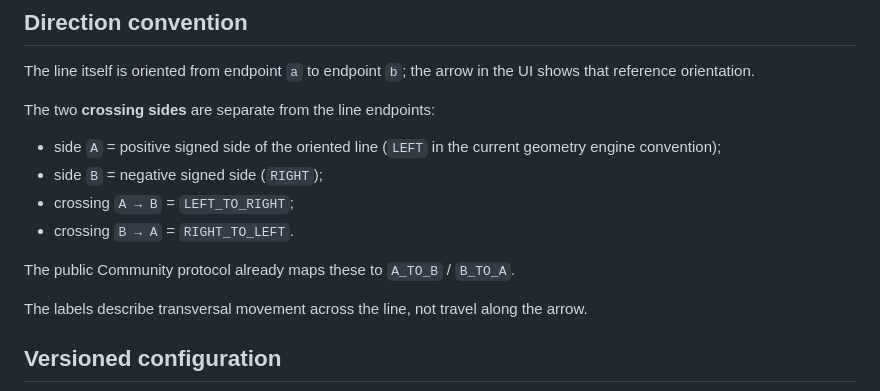
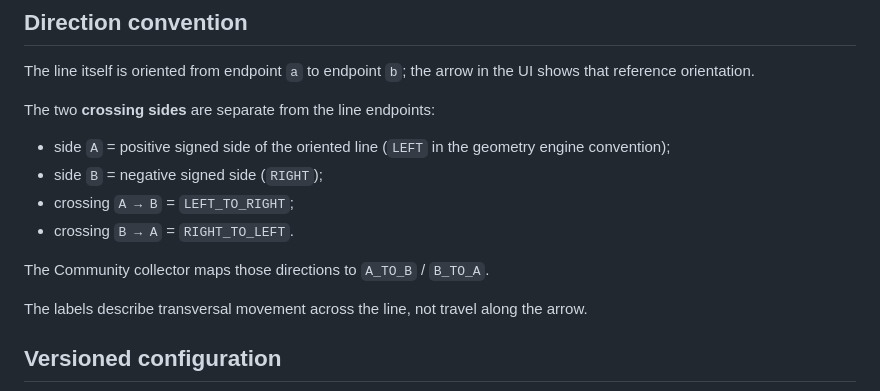
Before and after one commit to arieIIopez/konta2r, a Markdown page: docs/counting-geometry.md, the part around one of its changes. Rendered like a GitHub page.

```diff
--- a/docs/counting-geometry.md
+++ b/docs/counting-geometry.md
@@ -48,12 +48,12 @@ The line itself is oriented from endpoint `a` to endpoint `b`; the arrow in the
 
 The two **crossing sides** are separate from the line endpoints:
 
-- side `A` = positive signed side of the oriented line (`LEFT` in the current geometry engine convention);
+- side `A` = positive signed side of the oriented line (`LEFT` in the geometry engine convention);
 - side `B` = negative signed side (`RIGHT`);
 - crossing `A → B` = `LEFT_TO_RIGHT`;
 - crossing `B → A` = `RIGHT_TO_LEFT`.
 
-The public Community protocol already maps these to `A_TO_B` / `B_TO_A`.
+The Community collector maps those directions to `A_TO_B` / `B_TO_A`.
 
 The labels describe transversal movement across the line, not travel along the arrow.
 
```
Also changed, not shown: other parts of docs/counting-geometry.md (+67 -30 lines).
